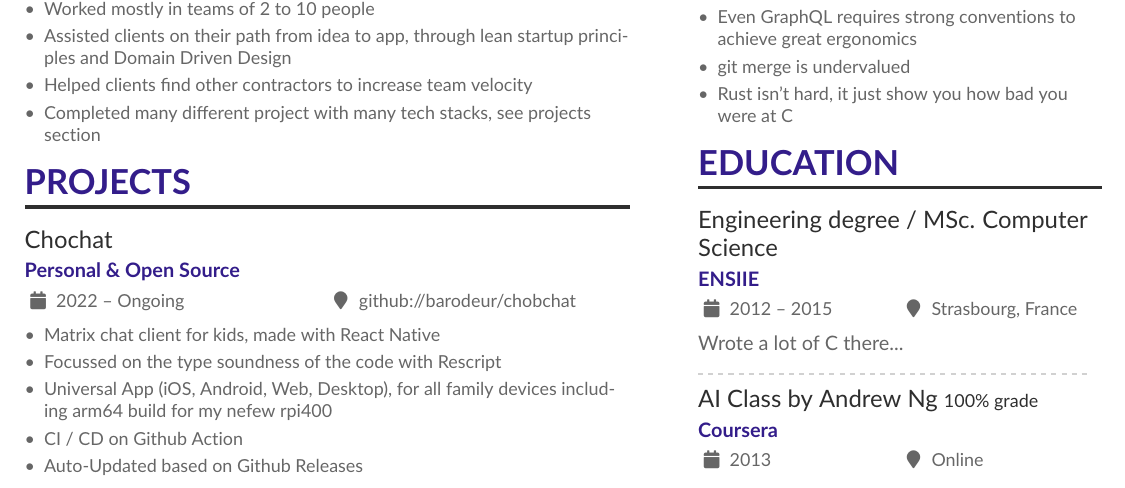
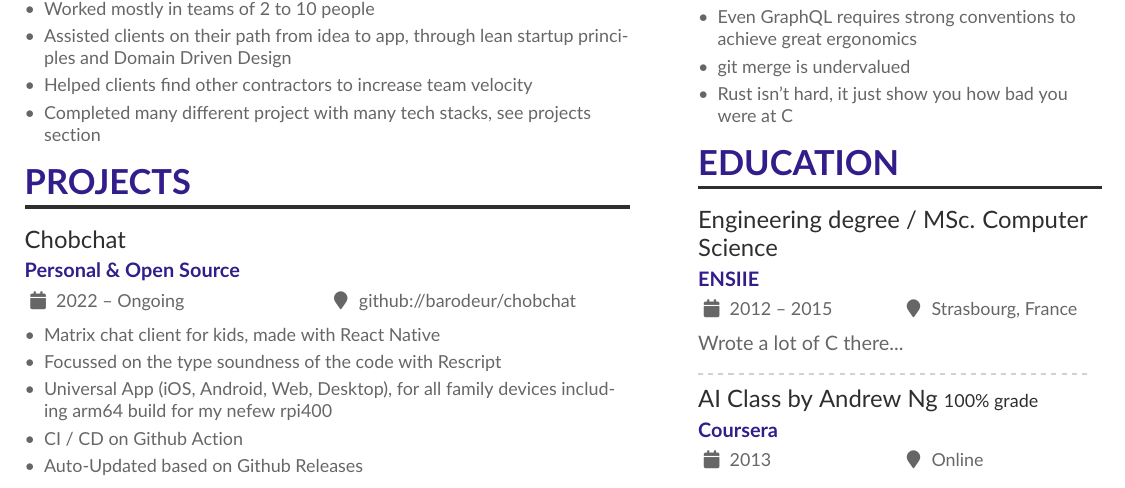
Before and after one commit to barodeur/resume, a LaTeX CV (resume.tex): part of page 1 of 2, cut so that both start at the same text. Compiled offline with pdfLaTeX.

Commit message:
Fix chobchat typo

```diff
--- a/resume.tex
+++ b/resume.tex
@@ -160,7 +160,7 @@
 
 \cvsection{Projects}
 
-\cvevent{Chochat}{Personal \& Open Source}{2022 -- Ongoing}{github://barodeur/chobchat}
+\cvevent{Chobchat}{Personal \& Open Source}{2022 -- Ongoing}{github://barodeur/chobchat}
 \begin{itemize}
   \item Matrix chat client for kids, made with React Native
   \item Focussed on the type soundness of the code with Rescript
```
